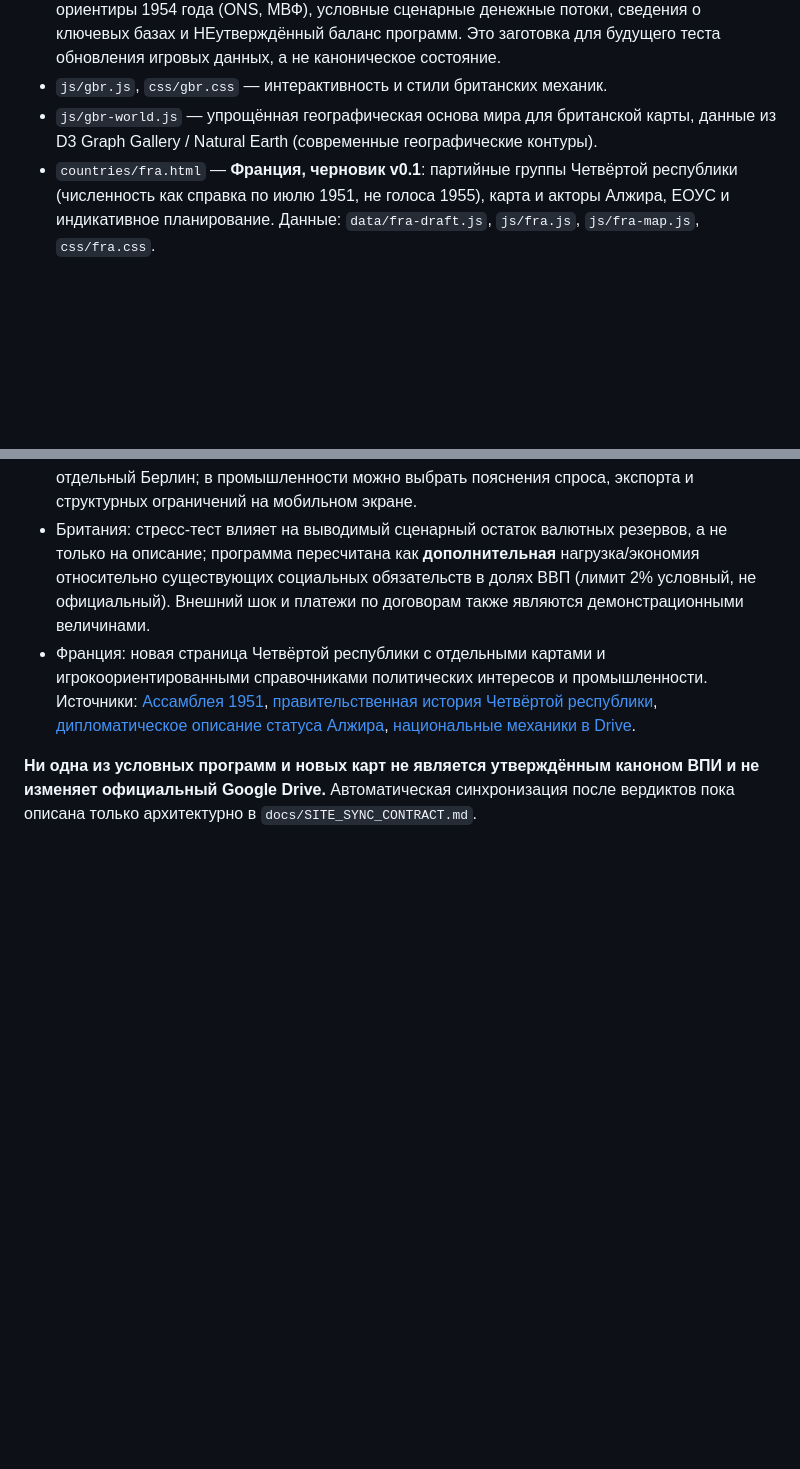
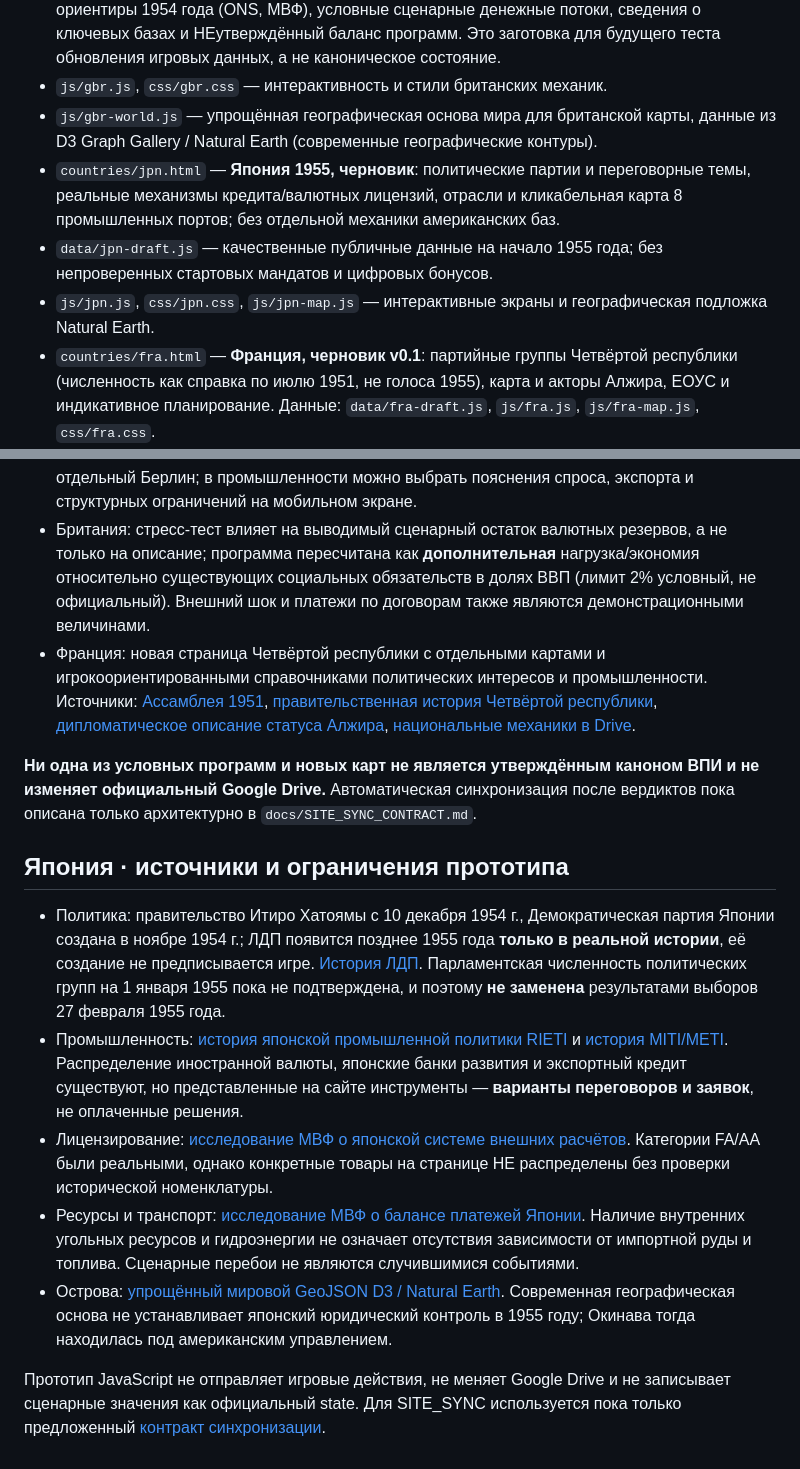
Before and after one commit to ivgl/VPG1955, a Markdown page: README.md, 2 parts joined by grey strips. Drawn GitHub-style; blank space fills up the shorter version.

Commit message:
Document Japan three-mechanics pilot, primary sources and noncanonical interaction rules

```diff
--- a/README.md
+++ b/README.md
@@ -10,6 +10,9 @@
 - `data/gbr-draft.js` — отдельные публичные демонстрационные данные: исторические ориентиры 1954 года (ONS, МВФ), условные сценарные денежные потоки, сведения о ключевых базах и НЕутверждённый баланс программ. Это заготовка для будущего теста обновления игровых данных, а не каноническое состояние.
 - `js/gbr.js`, `css/gbr.css` — интерактивность и стили британских механик.
 - `js/gbr-world.js` — упрощённая географическая основа мира для британской карты, данные из D3 Graph Gallery / Natural Earth (современные географические контуры).
+- `countries/jpn.html` — **Япония 1955, черновик**: политические партии и переговорные темы, реальные механизмы кредита/валютных лицензий, отрасли и кликабельная карта 8 промышленных портов; без отдельной механики американских баз.
+- `data/jpn-draft.js` — качественные публичные данные на начало 1955 года; без непроверенных стартовых мандатов и цифровых бонусов.
+- `js/jpn.js`, `css/jpn.css`, `js/jpn-map.js` — интерактивные экраны и географическая подложка Natural Earth.
 - `countries/fra.html` — **Франция, черновик v0.1**: партийные группы Четвёртой республики (численность как справка по июлю 1951, не голоса 1955), карта и акторы Алжира, ЕОУС и индикативное планирование. Данные: `data/fra-draft.js`, `js/fra.js`, `js/fra-map.js`, `css/fra.css`.
 - `countries/frg.html` — **черновик**: этапы суверенитета и Бундесвера, экономическое чудо, социальный курс и карта ФРГ/ГДР/Саара/Берлина.
 - `js/geography-1955.js` — географические контуры Германии и Европы для ФРГ и СССР: современные упрощённые границы, используемые для навигации, а НЕ юридическая карта 1955 года.
@@ -66,3 +69,13 @@
 - Франция: новая страница Четвёртой республики с отдельными картами и игрокоориентированными справочниками политических интересов и промышленности. Источники: [Ассамблея 1951](https://www.france-politique.fr/assemblee-nationale-1951.htm), [правительственная история Четвёртой республики](https://www.assemblee-nationale.fr/dyn/histoire-et-patrimoine/quatrieme-republique/la-politique-exterieure-de-la-quatrieme-republique), [дипломатическое описание статуса Алжира](https://history.state.gov/historicaldocuments/frus1952-54v11p1/d51), [национальные механики в Drive](https://drive.google.com/file/d/18Xcu26oj2yOdibbsChnnf63_kNZjVhq2/view).
 
 **Ни одна из условных программ и новых карт не является утверждённым каноном ВПИ и не изменяет официальный Google Drive.** Автоматическая синхронизация после вердиктов пока описана только архитектурно в `docs/SITE_SYNC_CONTRACT.md`.
+
+## Япония · источники и ограничения прототипа
+
+- Политика: правительство Итиро Хатоямы с 10 декабря 1954 г., Демократическая партия Японии создана в ноябре 1954 г.; ЛДП появится позднее 1955 года **только в реальной истории**, её создание не предписывается игре. [История ЛДП](https://www.jimin.jp/english/about-ldp/history/104228.html). Парламентская численность политических групп на 1 января 1955 пока не подтверждена, и поэтому **не заменена** результатами выборов 27 февраля 1955 года.
+- Промышленность: [история японской промышленной политики RIETI](https://www.rieti.go.jp/en/papers/contribution/okazaki/06.html) и [история MITI/METI](https://www.meti.go.jp/english/aboutmeti/data/ahistory.html). Распределение иностранной валюты, японские банки развития и экспортный кредит существуют, но представленные на сайте инструменты — **варианты переговоров и заявок**, не оплаченные решения.
+- Лицензирование: [исследование МВФ о японской системе внешних расчётов](https://www.elibrary.imf.org/view/journals/001/1997/111/article-A001-en.xml). Категории FA/AA были реальными, однако конкретные товары на странице НЕ распределены без проверки исторической номенклатуры.
+- Ресурсы и транспорт: [исследование МВФ о балансе платежей Японии](https://www.elibrary.imf.org/view/journals/024/1961/002/article-A003-en.xml). Наличие внутренних угольных ресурсов и гидроэнергии не означает отсутствия зависимости от импортной руды и топлива. Сценарные перебои не являются случившимися событиями.
+- Острова: [упрощённый мировой GeoJSON D3 / Natural Earth](https://github.com/holtzy/D3-graph-gallery/blob/master/DATA/world.geojson). Современная географическая основа не устанавливает японский юридический контроль в 1955 году; Окинава тогда находилась под американским управлением.
+
+Прототип JavaScript не отправляет игровые действия, не меняет Google Drive и не записывает сценарные значения как официальный state. Для SITE_SYNC используется пока только предложенный [контракт синхронизации](docs/SITE_SYNC_CONTRACT.md).
```
